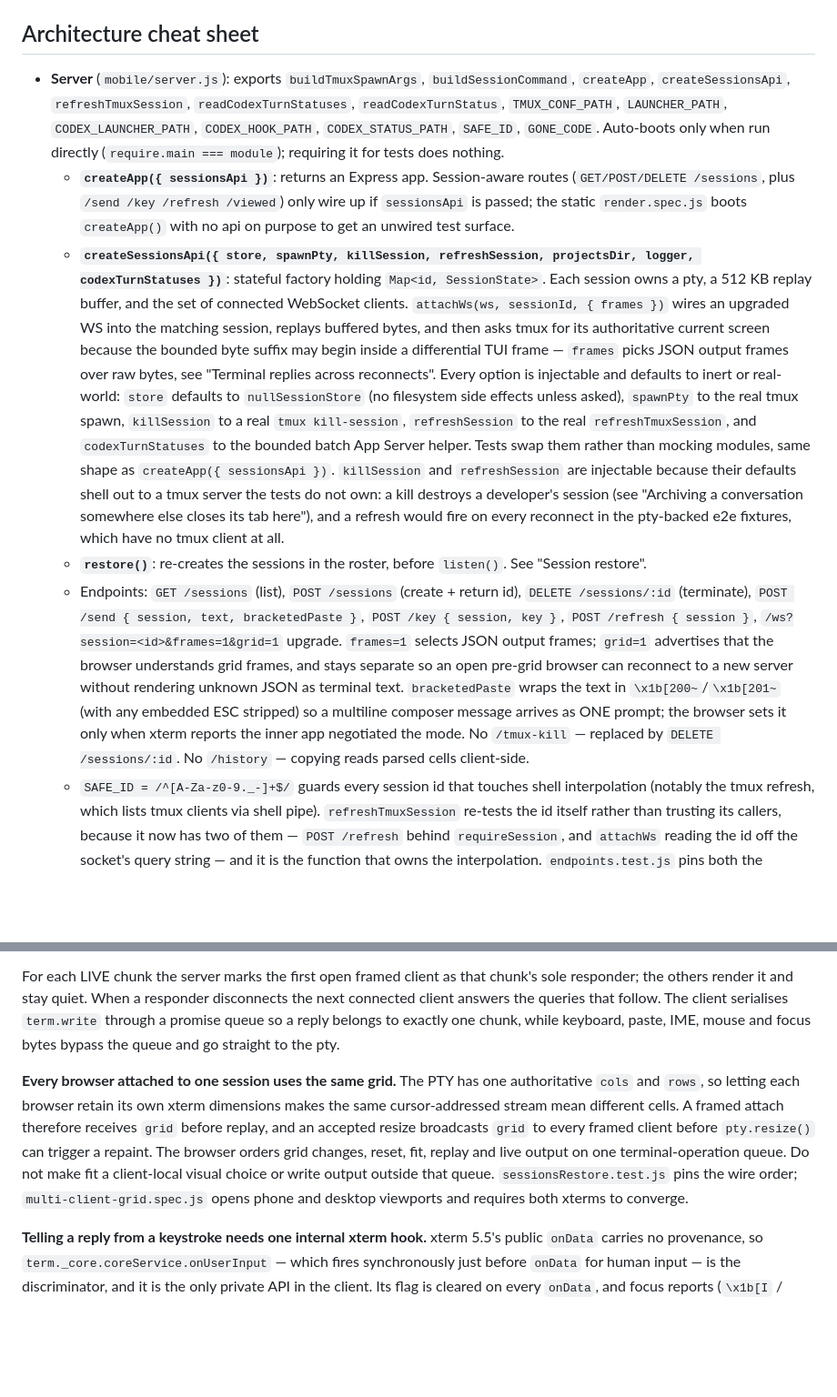
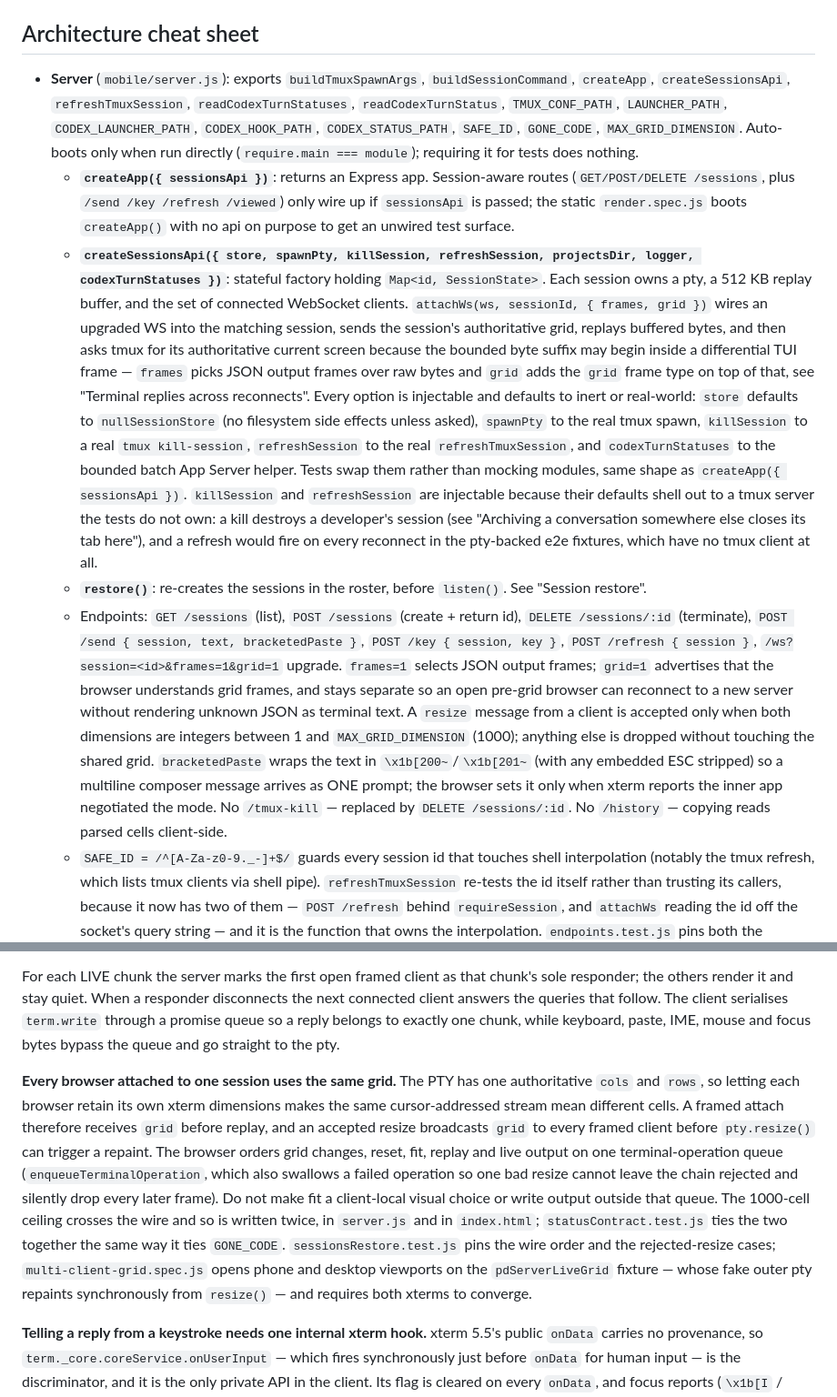
Before and after one commit to Jacob-Lasky/pocket-dev, a Markdown page: CLAUDE.md, 2 parts joined by grey strips. Shown at 91% size. GitHub-like rendering; blank space fills up the shorter version.

Commit message:
docs: sync documentation with PR #78 changes
Generated by the Auto-Document PR workflow (claude-docs.yml).

```diff
--- a/CLAUDE.md
+++ b/CLAUDE.md
@@ -42,11 +42,11 @@ If you change anything in the buffer / copy / selection / focus / alt-screen pat
 
 ## Architecture cheat sheet
 
-- **Server** (`mobile/server.js`): exports `buildTmuxSpawnArgs`, `buildSessionCommand`, `createApp`, `createSessionsApi`, `refreshTmuxSession`, `readCodexTurnStatuses`, `readCodexTurnStatus`, `TMUX_CONF_PATH`, `LAUNCHER_PATH`, `CODEX_LAUNCHER_PATH`, `CODEX_HOOK_PATH`, `CODEX_STATUS_PATH`, `SAFE_ID`, `GONE_CODE`. Auto-boots only when run directly (`require.main === module`); requiring it for tests does nothing.
+- **Server** (`mobile/server.js`): exports `buildTmuxSpawnArgs`, `buildSessionCommand`, `createApp`, `createSessionsApi`, `refreshTmuxSession`, `readCodexTurnStatuses`, `readCodexTurnStatus`, `TMUX_CONF_PATH`, `LAUNCHER_PATH`, `CODEX_LAUNCHER_PATH`, `CODEX_HOOK_PATH`, `CODEX_STATUS_PATH`, `SAFE_ID`, `GONE_CODE`, `MAX_GRID_DIMENSION`. Auto-boots only when run directly (`require.main === module`); requiring it for tests does nothing.
   - **`createApp({ sessionsApi })`**: returns an Express app. Session-aware routes (`GET/POST/DELETE /sessions`, plus `/send /key /refresh /viewed`) only wire up if `sessionsApi` is passed; the static `render.spec.js` boots `createApp()` with no api on purpose to get an unwired test surface.
-  - **`createSessionsApi({ store, spawnPty, killSession, refreshSession, projectsDir, logger, codexTurnStatuses })`**: stateful factory holding `Map<id, SessionState>`. Each session owns a pty, a 512 KB replay buffer, and the set of connected WebSocket clients. `attachWs(ws, sessionId, { frames })` wires an upgraded WS into the matching session, replays buffered bytes, and then asks tmux for its authoritative current screen because the bounded byte suffix may begin inside a differential TUI frame — `frames` picks JSON output frames over raw bytes, see "Terminal replies across reconnects". Every option is injectable and defaults to inert or real-world: `store` defaults to `nullSessionStore` (no filesystem side effects unless asked), `spawnPty` to the real tmux spawn, `killSession` to a real `tmux kill-session`, `refreshSession` to the real `refreshTmuxSession`, and `codexTurnStatuses` to the bounded batch App Server helper. Tests swap them rather than mocking modules, same shape as `createApp({ sessionsApi })`. `killSession` and `refreshSession` are injectable because their defaults shell out to a tmux server the tests do not own: a kill destroys a developer's session (see "Archiving a conversation somewhere else closes its tab here"), and a refresh would fire on every reconnect in the pty-backed e2e fixtures, which have no tmux client at all.
+  - **`createSessionsApi({ store, spawnPty, killSession, refreshSession, projectsDir, logger, codexTurnStatuses })`**: stateful factory holding `Map<id, SessionState>`. Each session owns a pty, a 512 KB replay buffer, and the set of connected WebSocket clients. `attachWs(ws, sessionId, { frames, grid })` wires an upgraded WS into the matching session, sends the session's authoritative grid, replays buffered bytes, and then asks tmux for its authoritative current screen because the bounded byte suffix may begin inside a differential TUI frame — `frames` picks JSON output frames over raw bytes and `grid` adds the `grid` frame type on top of that, see "Terminal replies across reconnects". Every option is injectable and defaults to inert or real-world: `store` defaults to `nullSessionStore` (no filesystem side effects unless asked), `spawnPty` to the real tmux spawn, `killSession` to a real `tmux kill-session`, `refreshSession` to the real `refreshTmuxSession`, and `codexTurnStatuses` to the bounded batch App Server helper. Tests swap them rather than mocking modules, same shape as `createApp({ sessionsApi })`. `killSession` and `refreshSession` are injectable because their defaults shell out to a tmux server the tests do not own: a kill destroys a developer's session (see "Archiving a conversation somewhere else closes its tab here"), and a refresh would fire on every reconnect in the pty-backed e2e fixtures, which have no tmux client at all.
   - **`restore()`**: re-creates the sessions in the roster, before `listen()`. See "Session restore".
-  - Endpoints: `GET /sessions` (list), `POST /sessions` (create + return id), `DELETE /sessions/:id` (terminate), `POST /send { session, text, bracketedPaste }`, `POST /key { session, key }`, `POST /refresh { session }`, `/ws?session=<id>&frames=1&grid=1` upgrade. `frames=1` selects JSON output frames; `grid=1` advertises that the browser understands grid frames, and stays separate so an open pre-grid browser can reconnect to a new server without rendering unknown JSON as terminal text. `bracketedPaste` wraps the text in `\x1b[200~`/`\x1b[201~` (with any embedded ESC stripped) so a multiline composer message arrives as ONE prompt; the browser sets it only when xterm reports the inner app negotiated the mode. No `/tmux-kill` — replaced by `DELETE /sessions/:id`. No `/history` — copying reads parsed cells client-side.
+  - Endpoints: `GET /sessions` (list), `POST /sessions` (create + return id), `DELETE /sessions/:id` (terminate), `POST /send { session, text, bracketedPaste }`, `POST /key { session, key }`, `POST /refresh { session }`, `/ws?session=<id>&frames=1&grid=1` upgrade. `frames=1` selects JSON output frames; `grid=1` advertises that the browser understands grid frames, and stays separate so an open pre-grid browser can reconnect to a new server without rendering unknown JSON as terminal text. A `resize` message from a client is accepted only when both dimensions are integers between 1 and `MAX_GRID_DIMENSION` (1000); anything else is dropped without touching the shared grid. `bracketedPaste` wraps the text in `\x1b[200~`/`\x1b[201~` (with any embedded ESC stripped) so a multiline composer message arrives as ONE prompt; the browser sets it only when xterm reports the inner app negotiated the mode. No `/tmux-kill` — replaced by `DELETE /sessions/:id`. No `/history` — copying reads parsed cells client-side.
   - `SAFE_ID = /^[A-Za-z0-9._-]+$/` guards every session id that touches shell interpolation (notably the tmux refresh, which lists tmux clients via shell pipe). `refreshTmuxSession` re-tests the id itself rather than trusting its callers, because it now has two of them — `POST /refresh` behind `requireSession`, and `attachWs` reading the id off the socket's query string — and it is the function that owns the interpolation. `endpoints.test.js` pins both the command it builds and the rejection of an unsafe id before any shell runs.
 - **Server-side modules**: `safeId.js` (the shared `SAFE_ID` / `UUID_RE` guards — one definition, several consumers, including the Codex `SessionStart` hook and the pre-upgrade binding helper), `sessionStore.js` (the on-disk roster + per-session provider conversation uuid), `claudeSession.js` (read-only inspection of Claude's transcripts: find one by uuid, classify busy/idle/asking/unknown, identify which turn that verdict came from, and spot the Remote Control archive notice), `codexAppServer.js` (the bounded JSON-RPC client shared by migration and restore status), and `codexTurnStatus.js` (the supported status vocabulary and restore classifier). `claudeSession.js` exports `findTranscript`, `classifyTranscript`, `inspectTranscript`, `USER_INPUT_TOOLS`, `STATUSES`, `WANTS_USER`, `TURN_SETTLED` and deliberately no uuid-level convenience wrappers: the two that existed (`statusOf`, `inspect`) re-resolved the path per call, which is what `describe()`'s memo cache exists to avoid, and once the server stopped calling them their only callers were their own tests.
 - **Helpers shipped beside the server**: `pd-claude-session` and `pd-codex-session` (one per-session restart loop + resume decision each), `pd-codex-session-start` (the managed Codex `SessionStart` hook — node, not shell, because it shares `safeId.js` with the server), `pd-codex-bind-current` (one-time pre-upgrade binding for a Codex tab older than the hook), `pd-codex-thread-status` (reads only the newest persisted turn through App Server, with its thread id on stdin and no diagnostic channel), and `pd-trust-workspace` (clears the workspace-trust gate at boot). The Codex helpers share `codexAppServer.js` rather than carrying two protocol clients. Every helper invoked by absolute path has a load-bearing exec bit asserted in tests.
@@ -85,16 +85,7 @@ The browser asks for JSON output frames with `/ws?session=…&frames=1&grid=1`,
 
 For each LIVE chunk the server marks the first open framed client as that chunk's sole responder; the others render it and stay quiet. When a responder disconnects the next connected client answers the queries that follow. The client serialises `term.write` through a promise queue so a reply belongs to exactly one chunk, while keyboard, paste, IME, mouse and focus bytes bypass the queue and go straight to the pty.
 
-**Every browser attached to one session uses the same grid.** The PTY has one
-authoritative `cols` and `rows`, so letting each browser retain its own xterm
-dimensions makes the same cursor-addressed stream mean different cells. A
-framed attach therefore receives `grid` before replay, and an accepted resize
-broadcasts `grid` to every framed client before `pty.resize()` can trigger a
-repaint. The browser orders grid changes, reset, fit, replay and live output on
-one terminal-operation queue. Do not make fit a client-local visual choice or
-write output outside that queue. `sessionsRestore.test.js` pins the wire order;
-`multi-client-grid.spec.js` opens phone and desktop viewports and requires both
-xterms to converge.
+**Every browser attached to one session uses the same grid.** The PTY has one authoritative `cols` and `rows`, so letting each browser retain its own xterm dimensions makes the same cursor-addressed stream mean different cells. A framed attach therefore receives `grid` before replay, and an accepted resize broadcasts `grid` to every framed client before `pty.resize()` can trigger a repaint. The browser orders grid changes, reset, fit, replay and live output on one terminal-operation queue (`enqueueTerminalOperation`, which also swallows a failed operation so one bad resize cannot leave the chain rejected and silently drop every later frame). Do not make fit a client-local visual choice or write output outside that queue. The 1000-cell ceiling crosses the wire and so is written twice, in `server.js` and in `index.html`; `statusContract.test.js` ties the two together the same way it ties `GONE_CODE`. `sessionsRestore.test.js` pins the wire order and the rejected-resize cases; `multi-client-grid.spec.js` opens phone and desktop viewports on the `pdServerLiveGrid` fixture — whose fake outer pty repaints synchronously from `resize()` — and requires both xterms to converge.
 
 **Telling a reply from a keystroke needs one internal xterm hook.** xterm 5.5's public `onData` carries no provenance, so `term._core.coreService.onUserInput` — which fires synchronously just before `onData` for human input — is the discriminator, and it is the only private API in the client. Its flag is cleared on every `onData`, and focus reports (`\x1b[I` / `\x1b[O`) are excluded by hand because they originate outside the parser and are not tagged as user input. **Re-verify this hook on any xterm upgrade.** `test/e2e/replay-queries.spec.js` is the guard; it runs on the `pdServerQueryApp` fixture, whose query app sits on an **outer** node-pty rather than inside tmux, because tmux answers an inner app's DA2 itself and would hide the boundary under test.
 
```
